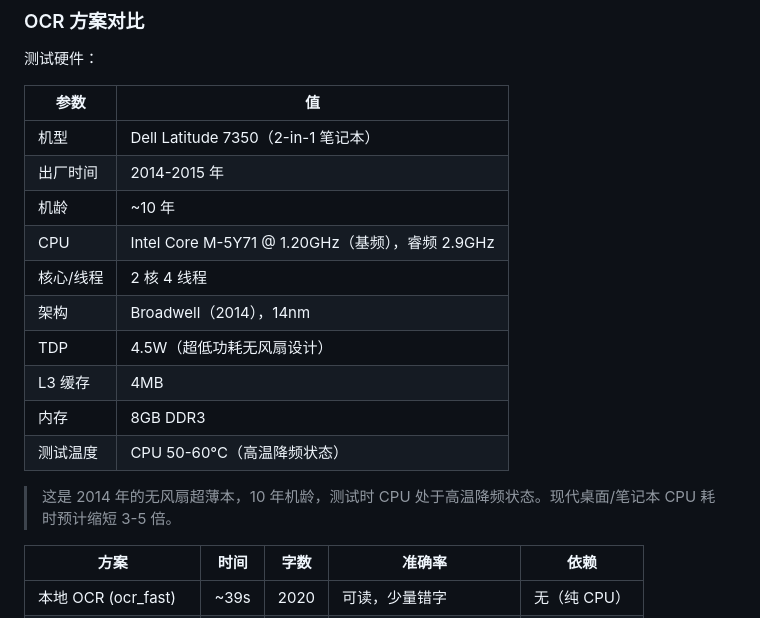
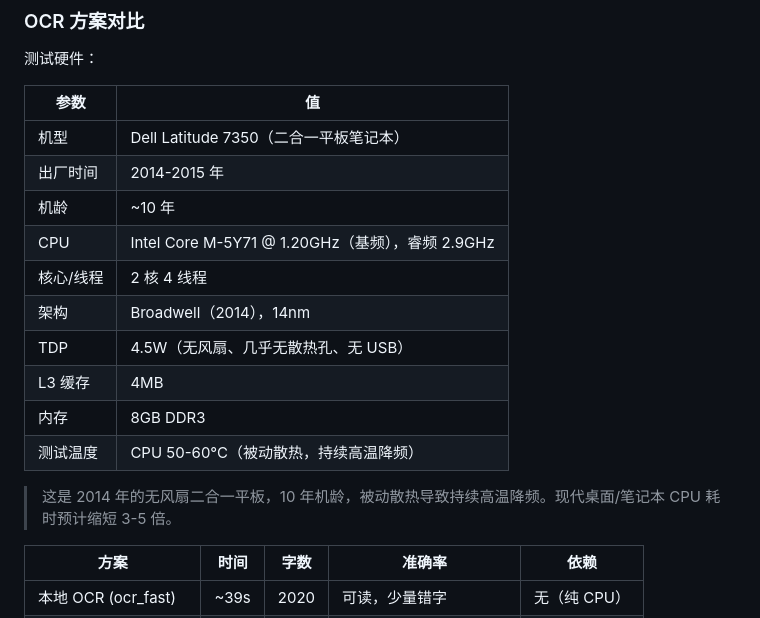
Before and after one commit to light-nook-labs/sfacg_tools, a Markdown page: README.md, the part around the change. Drawn GitHub-style.

Commit message:
docs: note fanless design, no vents, no USB on test machine

```diff
--- a/README.md
+++ b/README.md
@@ -214,18 +214,18 @@ GIF 解码为 PIL Image 帧。本例为单帧长图。
 
 | 参数 | 值 |
 |------|-----|
-| 机型 | Dell Latitude 7350（2-in-1 笔记本） |
+| 机型 | Dell Latitude 7350（二合一平板笔记本） |
 | 出厂时间 | 2014-2015 年 |
 | 机龄 | ~10 年 |
 | CPU | Intel Core M-5Y71 @ 1.20GHz（基频），睿频 2.9GHz |
 | 核心/线程 | 2 核 4 线程 |
 | 架构 | Broadwell（2014），14nm |
-| TDP | 4.5W（超低功耗无风扇设计） |
+| TDP | 4.5W（无风扇、几乎无散热孔、无 USB） |
 | L3 缓存 | 4MB |
 | 内存 | 8GB DDR3 |
-| 测试温度 | CPU 50-60°C（高温降频状态） |
+| 测试温度 | CPU 50-60°C（被动散热，持续高温降频） |
 
-> 这是 2014 年的无风扇超薄本，10 年机龄，测试时 CPU 处于高温降频状态。现代桌面/笔记本 CPU 耗时预计缩短 3-5 倍。
+> 这是 2014 年的无风扇二合一平板，10 年机龄，被动散热导致持续高温降频。现代桌面/笔记本 CPU 耗时预计缩短 3-5 倍。
 
 | 方案 | 时间 | 字数 | 准确率 | 依赖 |
 |------|------|------|--------|------|
```
